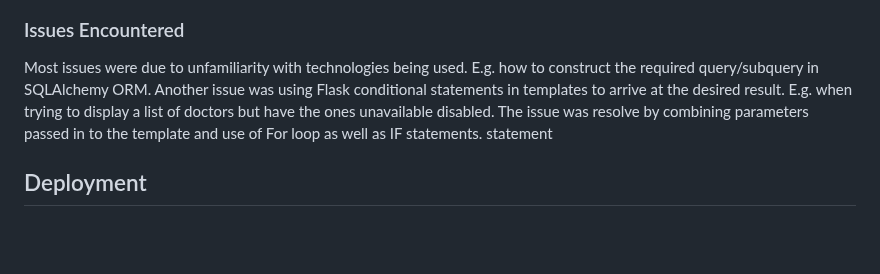
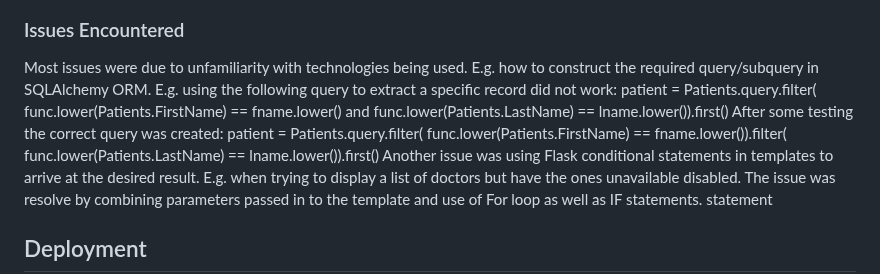
Before and after one commit to mohammad-tahmasebi-ci/milestone3, a Markdown page: README.md, the part around the change. Rendered like a GitHub page; blank space fills up the shorter version.

Commit message:
Update README.md
Update issues encountered section

```diff
--- a/README.md
+++ b/README.md
@@ -247,6 +247,14 @@ And the user is returned to the Signon screen.
 ### Issues Encountered
 
 Most issues were due to unfamiliarity with technologies being used.  E.g. how to construct the required query/subquery in SQLAlchemy ORM.
+E.g. using the following query to extract a specific record did not work:
+patient = Patients.query.filter(
+                    func.lower(Patients.FirstName) == fname.lower() and
+                    func.lower(Patients.LastName) == lname.lower()).first()
+After some testing the correct query was created:
+patient = Patients.query.filter(
+                    func.lower(Patients.FirstName) == fname.lower()).filter(
+                    func.lower(Patients.LastName) == lname.lower()).first()
 Another issue was using Flask conditional statements in templates to arrive at the desired result.  E.g. when trying to display a list of
 doctors but have the ones unavailable disabled.  The issue was resolve by combining parameters passed in to the template and use of For
 loop as well as IF statements.
```
